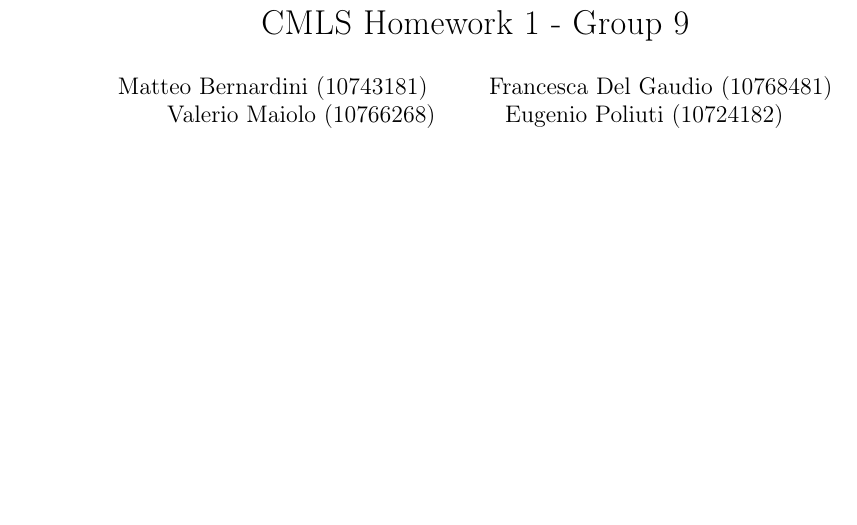
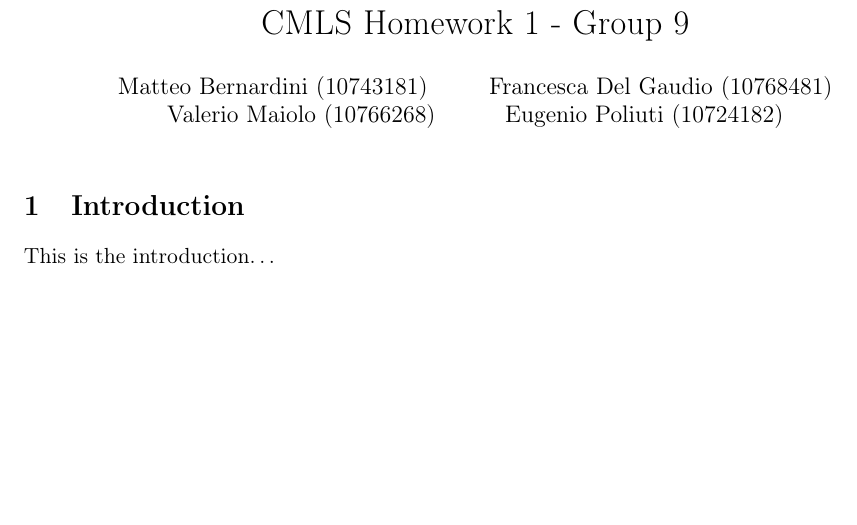
Before and after one commit to Poliuti/cmls-hw1, a LaTeX document (document/main.tex, which reads document/sections/01_intro.tex): part of the page, cut so that both start at the same text. Compiled offline with pdfLaTeX.

Commit message:
(doc) added sample section as example

```diff
--- a/document/main.tex
+++ b/document/main.tex
@@ -20,8 +20,7 @@
 
 \begin{document}
 
-\maketitle
-
-%\include{sections/01_intro}
+	\maketitle
+	\input{sections/01_intro}
 
 \end{document}
--- /dev/null
+++ b/document/sections/01_intro.tex
@@ -0,0 +1,3 @@
+\section{Introduction}
+
+This is the introduction\dots
```
